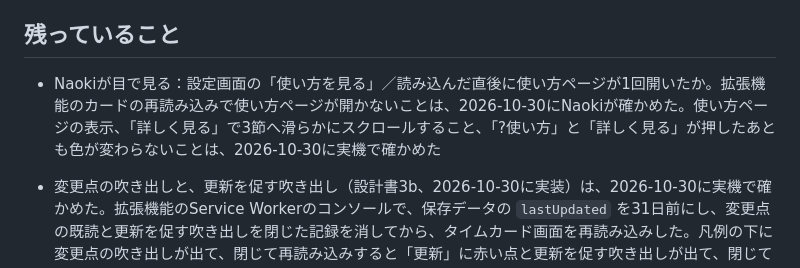
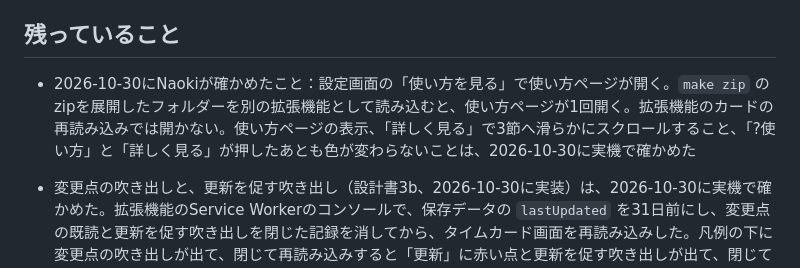
Before and after one commit to naopen/king-of-zangyo, a Markdown page: 2026-10-29-usage-guide-and-notices.md, the part around the change. Drawn GitHub-style.

Commit message:
作業ログに、設定画面のリンクとzipからの新規インストールで使い方ページが開くことを確かめたと書いた

```diff
--- a/2026-10-29-usage-guide-and-notices.md
+++ b/2026-10-29-usage-guide-and-notices.md
@@ -71,7 +71,7 @@ Claude in Chromeでは `chrome-extension://` のページ、ツールバーの
 
 ## 残っていること
 
-- Naokiが目で見る：設定画面の「使い方を見る」／読み込んだ直後に使い方ページが1回開いたか。拡張機能のカードの再読み込みで使い方ページが開かないことは、2026-10-30にNaokiが確かめた。使い方ページの表示、「詳しく見る」で3節へ滑らかにスクロールすること、「?使い方」と「詳しく見る」が押したあとも色が変わらないことは、2026-10-30に実機で確かめた
+- 2026-10-30にNaokiが確かめたこと：設定画面の「使い方を見る」で使い方ページが開く。`make zip` のzipを展開したフォルダーを別の拡張機能として読み込むと、使い方ページが1回開く。拡張機能のカードの再読み込みでは開かない。使い方ページの表示、「詳しく見る」で3節へ滑らかにスクロールすること、「?使い方」と「詳しく見る」が押したあとも色が変わらないことは、2026-10-30に実機で確かめた
 - 変更点の吹き出しと、更新を促す吹き出し（設計書3b、2026-10-30に実装）は、2026-10-30に実機で確かめた。拡張機能のService Workerのコンソールで、保存データの `lastUpdated` を31日前にし、変更点の既読と更新を促す吹き出しを閉じた記録を消してから、タイムカード画面を再読み込みした。凡例の下に変更点の吹き出しが出て、閉じて再読み込みすると「更新」に赤い点と更新を促す吹き出しが出て、閉じて再読み込みすると何も出なかった。「詳しく見る」のリンク先は `guide/index.html?section=annual-fetch`。テスト用HTMLでは、閉じたのが10日前と31日前、最終更新29日前の場合も確かめてある
 
 - `test` サブモジュールが origin より2コミット進んでいて、pushしていない（`d5c82f3` getURLのモック、`57df30a` notices.js の読み込み）。このまま本体をmainに入れると、ほかの環境で `git submodule update` が失敗する。pushはNaokiの確認が要る
```
